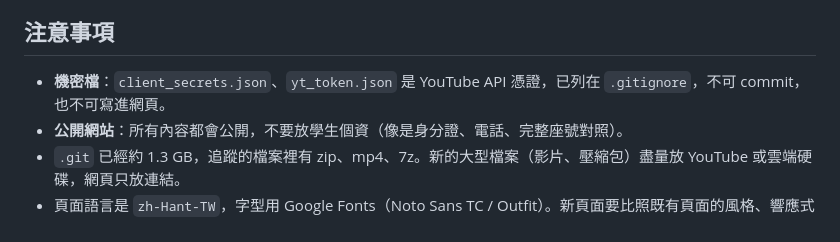
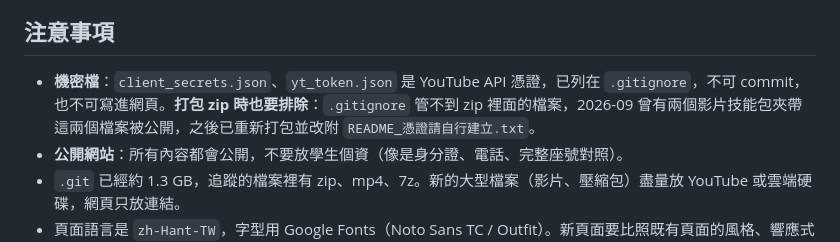
Before and after one commit to fbkstj/www, a Markdown page: CLAUDE.md, the part around the change. GitHub-like rendering.

Commit message:
Note in CLAUDE.md that skill zips must exclude credentials
Co-Authored-By: Claude Opus 5 <noreply@anthropic.com>

```diff
--- a/CLAUDE.md
+++ b/CLAUDE.md
@@ -34,7 +34,7 @@
 
 ## 注意事項
 
-- **機密檔**：`client_secrets.json`、`yt_token.json` 是 YouTube API 憑證，已列在 `.gitignore`，不可 commit，也不可寫進網頁。
+- **機密檔**：`client_secrets.json`、`yt_token.json` 是 YouTube API 憑證，已列在 `.gitignore`，不可 commit，也不可寫進網頁。**打包 zip 時也要排除**：`.gitignore` 管不到 zip 裡面的檔案，2026-09 曾有兩個影片技能包夾帶這兩個檔案被公開，之後已重新打包並改附 `README_憑證請自行建立.txt`。
 - **公開網站**：所有內容都會公開，不要放學生個資（像是身分證、電話、完整座號對照）。
 - `.git` 已經約 1.3 GB，追蹤的檔案裡有 zip、mp4、7z。新的大型檔案（影片、壓縮包）盡量放 YouTube 或雲端硬碟，網頁只放連結。
 - 頁面語言是 `zh-Hant-TW`，字型用 Google Fonts（Noto Sans TC / Outfit）。新頁面要比照既有頁面的風格、響應式版面，並符合無障礙 WCAG AA（對比度、alt 文字、語意標籤）。
```
